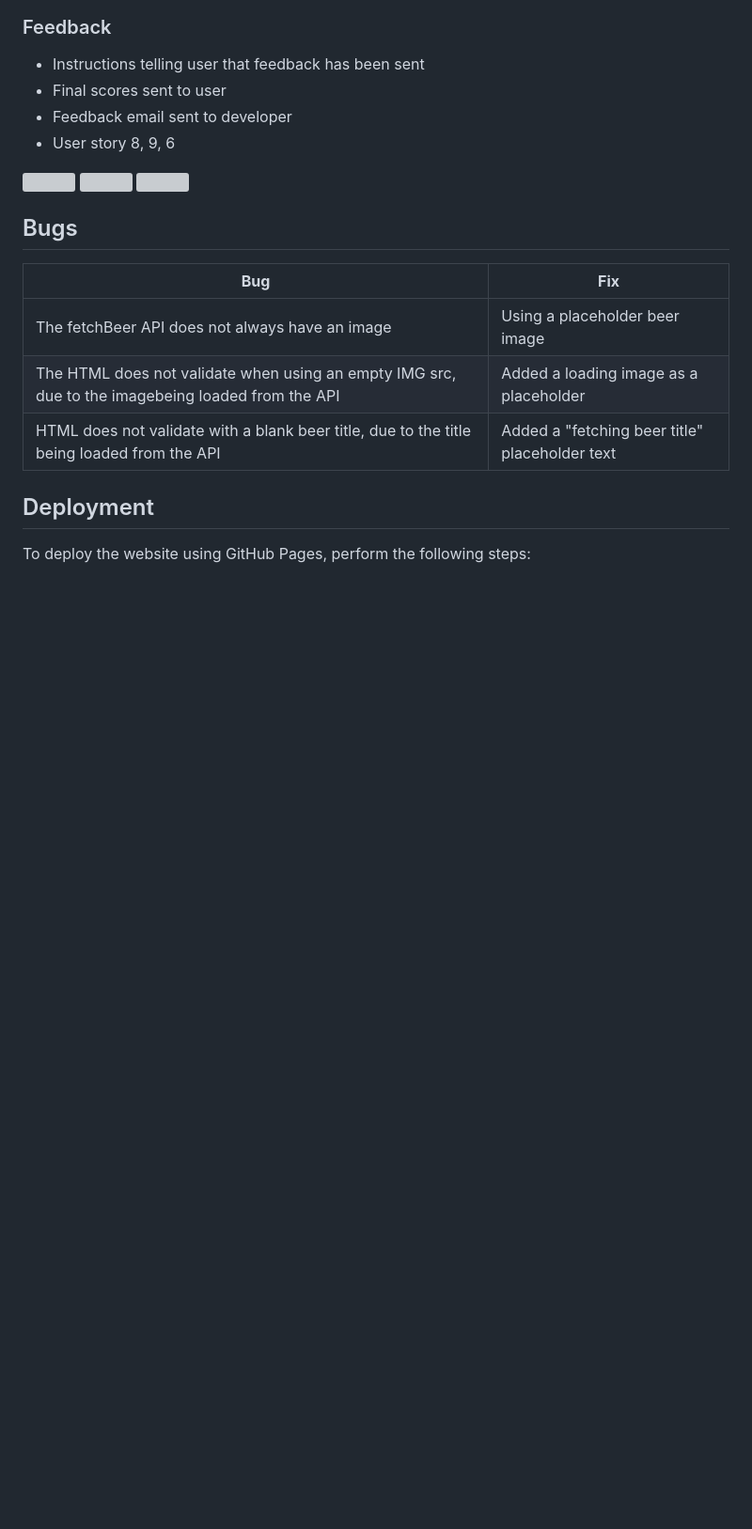
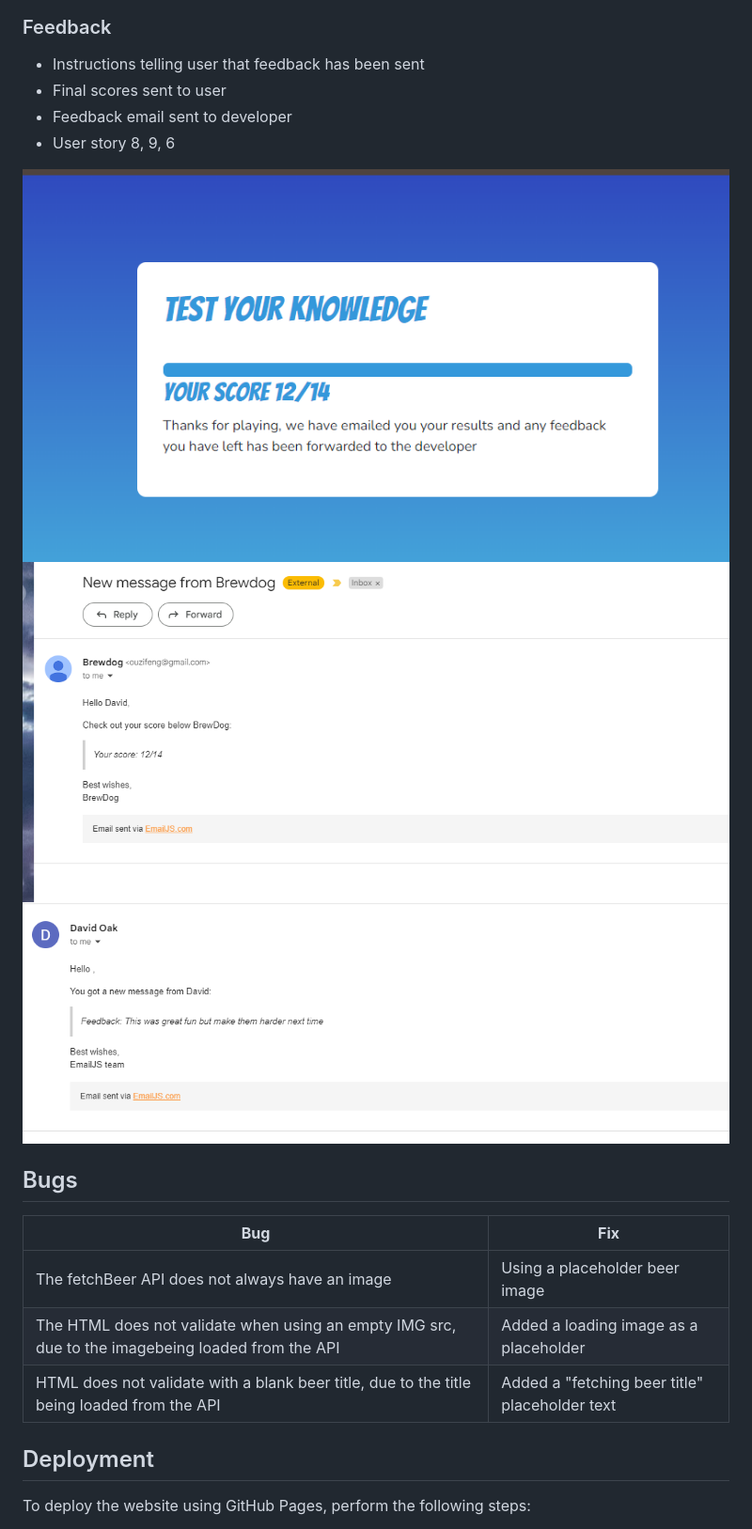
Before and after one commit to ouzifeng/CI_PP2_QUIZ, a Markdown page: README.md, the part around the change printed below. Shown: that part at 94% size. GitHub-like rendering; blank space fills up the shorter version; grey boxes are pictures that could not be loaded.

```diff
--- a/README.md
+++ b/README.md
@@ -595,9 +595,9 @@ and 10 features:
 * Feedback email sent to developer
 * User story 8, 9, 6
 
-![](https://raw.githubusercontent.com/ouzifeng/CI_PP2_QUIZ/blob/main/docs/features/final-instructions.png)
-![](https://raw.githubusercontent.com/ouzifeng/CI_PP2_QUIZ/blob/main/docs/features/score-email.png)
-![](https://raw.githubusercontent.com/ouzifeng/CI_PP2_QUIZ/blob/main/docs/features/quiz-feedback.png)
+![](https://github.com/ouzifeng/CI_PP2_QUIZ/blob/main/docs/features/final-instructions.png)
+![](https://github.com/ouzifeng/CI_PP2_QUIZ/blob/main/docs/features/score-email.png)
+![](https://github.com/ouzifeng/CI_PP2_QUIZ/blob/main/docs/features/quiz-feedback.png)
 
 
 
```
Also changed, not shown: other parts of README.md (+46 -46 lines), docs/validation/email-js-validation.png, 1 other file.
